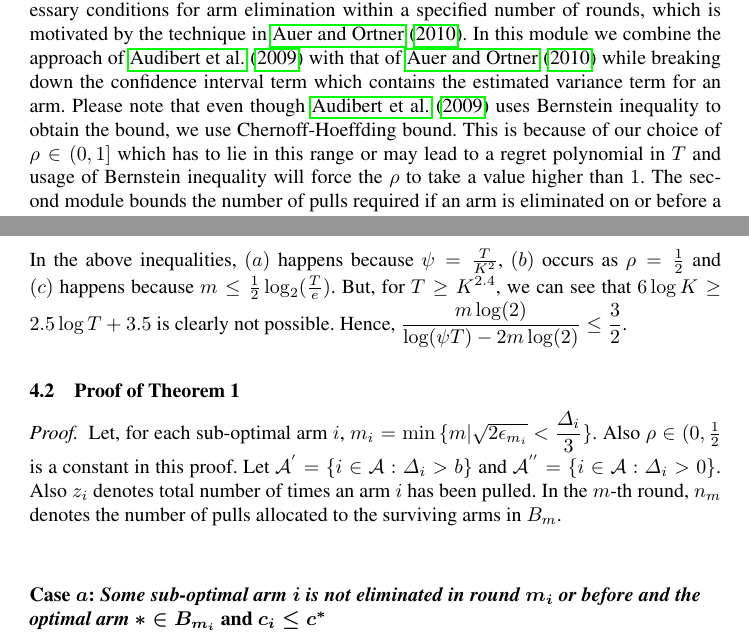
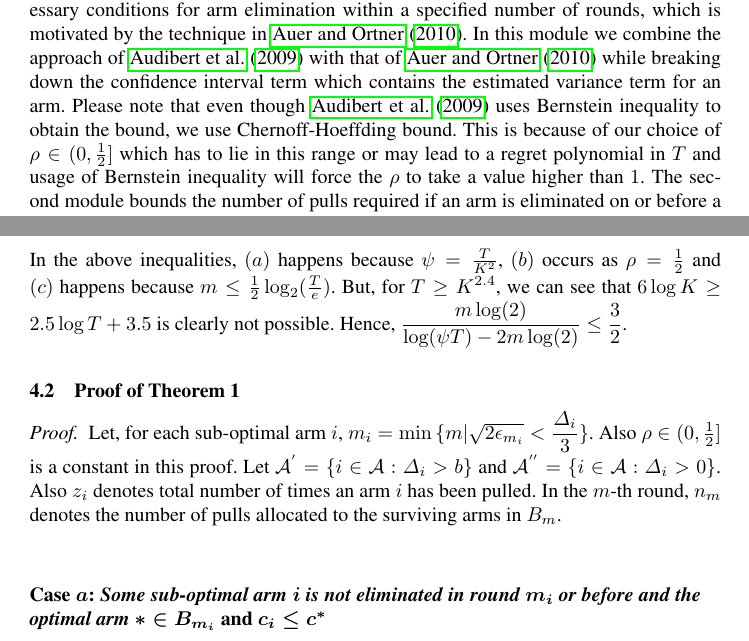
Before and after one commit to Subhojyoti/EUCBV, a LaTeX paper (EUCBV.tex, which reads proofTheorem.tex, results.tex): two parts of pages 6 and 8 of 16, joined at a grey line, cut so that both start at the same text. Compiled offline with pdfLaTeX.

Commit message:
Latest on 10/4/2017

```diff
--- a/proofTheorem.tex
+++ b/proofTheorem.tex
@@ -18,7 +18,7 @@ In the above inequalities, $(a)$ happens because $\psi=\frac{T}{K^2}$, $(b)$ occ
 \subsection{Proof of Theorem 1}
 \label{sec:proofTheorem:Theorem1}
 \begin{proof}
-Let, for each sub-optimal arm ${i}$, $m_{i}=\min{\lbrace m|\sqrt{2\epsilon_{m_i}} < \dfrac{\Delta_{i}}{3} \rbrace}$. Also $\rho\in (0,\frac{1}{2}$ is a constant in this proof. Let $\A^{'}=\lbrace i\in \A: \Delta_{i} > b \rbrace$ and $\A^{''}=\lbrace i\in \A: \Delta_{i} > 0 \rbrace$. Also $z_{i}$ denotes total number of times an arm $i$ has been pulled. In the $m$-th round, $n_{m}$ denotes the number of pulls allocated to the surviving arms in $B_{m}$. \\
+Let, for each sub-optimal arm ${i}$, $m_{i}=\min{\lbrace m|\sqrt{2\epsilon_{m_i}} < \dfrac{\Delta_{i}}{3} \rbrace}$. Also $\rho\in (0,\frac{1}{2}]$ is a constant in this proof. Let $\A^{'}=\lbrace i\in \A: \Delta_{i} > b \rbrace$ and $\A^{''}=\lbrace i\in \A: \Delta_{i} > 0 \rbrace$. Also $z_{i}$ denotes total number of times an arm $i$ has been pulled. In the $m$-th round, $n_{m}$ denotes the number of pulls allocated to the surviving arms in $B_{m}$. \\
 \subsection*{Case $a$: \textit{Some sub-optimal arm ${i}$ is not eliminated in round $m_{i}$ or before and the optimal arm ${*}\in B_{m_{i}}$} and $c_i \leq c^*$}
 
 An arbitrary sub-optimal arm ${i}\in \A^{'}$ can get eliminated only when the event,
--- a/results.tex
+++ b/results.tex
@@ -29,7 +29,7 @@ for all $b\geq\sqrt{\frac{e}{T}}$. In the above, $C_1(x) = \frac{2^{2+x}.9^{x}}{
 \end{theorem}
 
 \begin{proof}
-The proof comprises of three modules. In the first module we prove the necessary conditions for arm elimination within a specified number of rounds, which is motivated by the technique in \cite{auer2010ucb}. In this module we combine the approach of \citet{audibert2009exploration} with that of  \citet{auer2010ucb} while breaking down the confidence interval term which contains the estimated variance   term for an arm. Please note that even though \citet{audibert2009exploration} uses Bernstein inequality to obtain the  bound, we use Chernoff-Hoeffding bound. This is because of our choice of $\rho\in (0,1]$ which has to lie in this range or may lead to a regret polynomial in $T$ and usage of Bernstein inequality will force the $\rho$ to take a value higher than $1$. The second module bounds the number of pulls required if an arm is eliminated on or before a particular number of rounds. Note that the number of pulls allocated in a round $m$ for each arm is atmost $n_{m}:=\bigg\lceil\frac{\log{(\psi T\epsilon_{m}^{2})}}{2\epsilon_{m}}\bigg\rceil$ which is much lower than the pulls of each arm required by UCB-Improved or Median-Elimination. The third module deals with bounding the regret given a sub-optimal arm eliminates the optimal arm. The detailed proof is given in Section \ref{sec:proofTheorem:Theorem1}.
+The proof comprises of three modules. In the first module we prove the necessary conditions for arm elimination within a specified number of rounds, which is motivated by the technique in \cite{auer2010ucb}. In this module we combine the approach of \citet{audibert2009exploration} with that of  \citet{auer2010ucb} while breaking down the confidence interval term which contains the estimated variance   term for an arm. Please note that even though \citet{audibert2009exploration} uses Bernstein inequality to obtain the  bound, we use Chernoff-Hoeffding bound. This is because of our choice of $\rho\in (0,\frac{1}{2}]$ which has to lie in this range or may lead to a regret polynomial in $T$ and usage of Bernstein inequality will force the $\rho$ to take a value higher than $1$. The second module bounds the number of pulls required if an arm is eliminated on or before a particular number of rounds. Note that the number of pulls allocated in a round $m$ for each arm is atmost $n_{m}:=\bigg\lceil\frac{\log{(\psi T\epsilon_{m}^{2})}}{2\epsilon_{m}}\bigg\rceil$ which is much lower than the pulls of each arm required by UCB-Improved or Median-Elimination. The third module deals with bounding the regret given a sub-optimal arm eliminates the optimal arm. The detailed proof is given in Section \ref{sec:proofTheorem:Theorem1}.
 \end{proof}
 Next, we specialize the result of Theorem \ref{Result:Theorem:1} in Corollary \ref{Result:Corollary:1} and Corollary \ref{Result:Corollary:2}.
 
```
Also changed, not shown: EUCBV.pdf, 2 other files.
